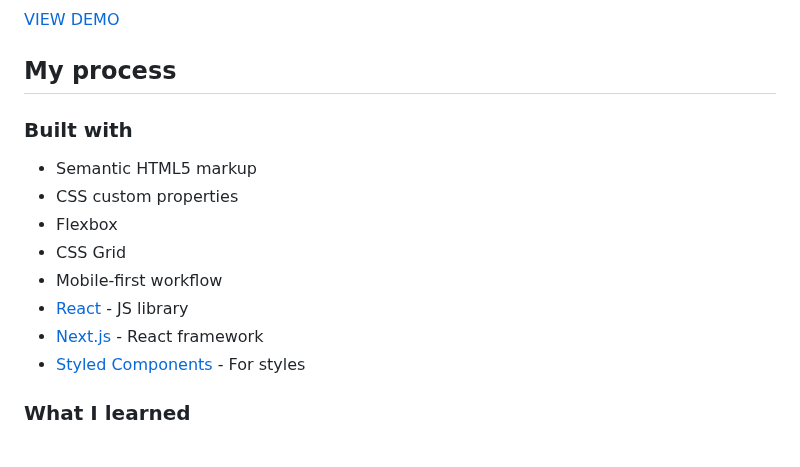
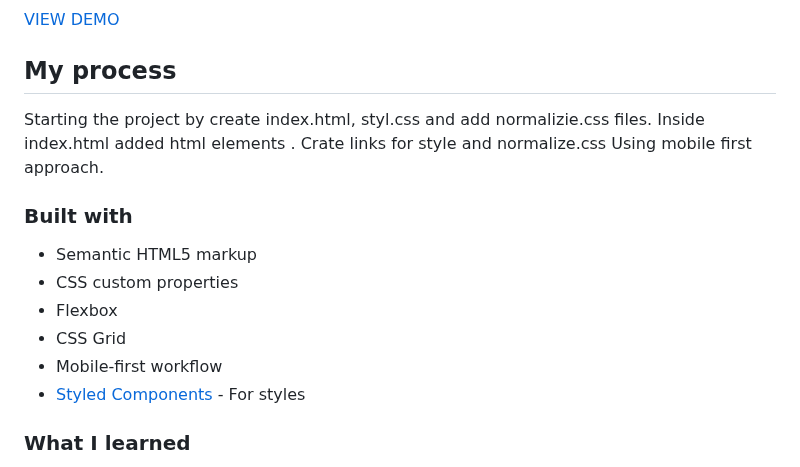
Before and after one commit to Miron-Silviu/base-appeal, a Markdown page: README.md, the part around the change. GitHub-like rendering.

```diff
--- a/README.md
+++ b/README.md
@@ -46,6 +46,10 @@ Then crop/optimize/edit your image however you like, add it to your project, and
 
 ## My process
 
+Starting the project by create index.html, styl.css and add normalizie.css files.
+Inside index.html added html elements . Crate links for style and normalize.css
+Using mobile first approach.
+
 ### Built with
 
 - Semantic HTML5 markup
@@ -53,8 +57,6 @@ Then crop/optimize/edit your image however you like, add it to your project, and
 - Flexbox
 - CSS Grid
 - Mobile-first workflow
-- [React](https://reactjs.org/) - JS library
-- [Next.js](https://nextjs.org/) - React framework
 - [Styled Components](https://styled-components.com/) - For styles
 
 ### What I learned
```
